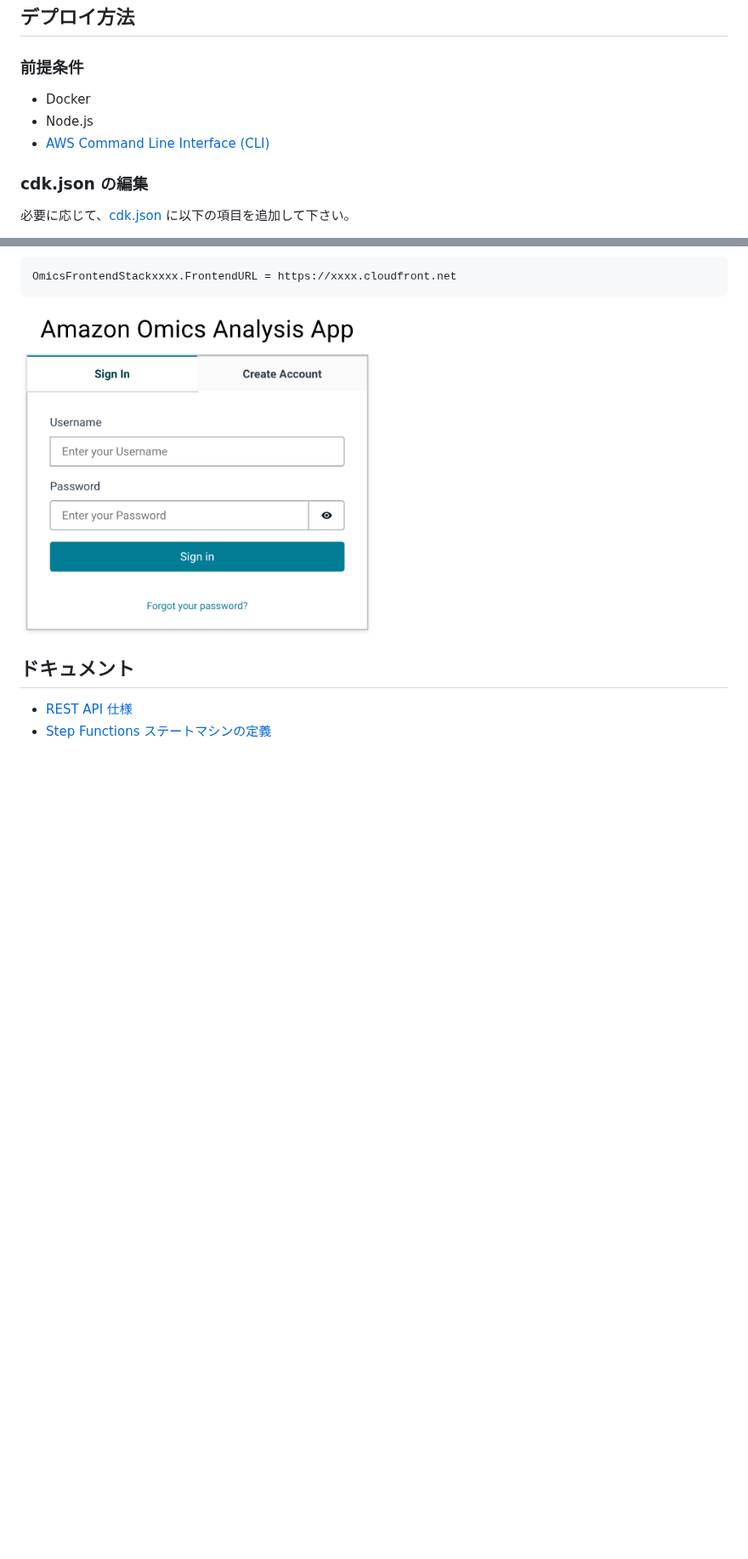
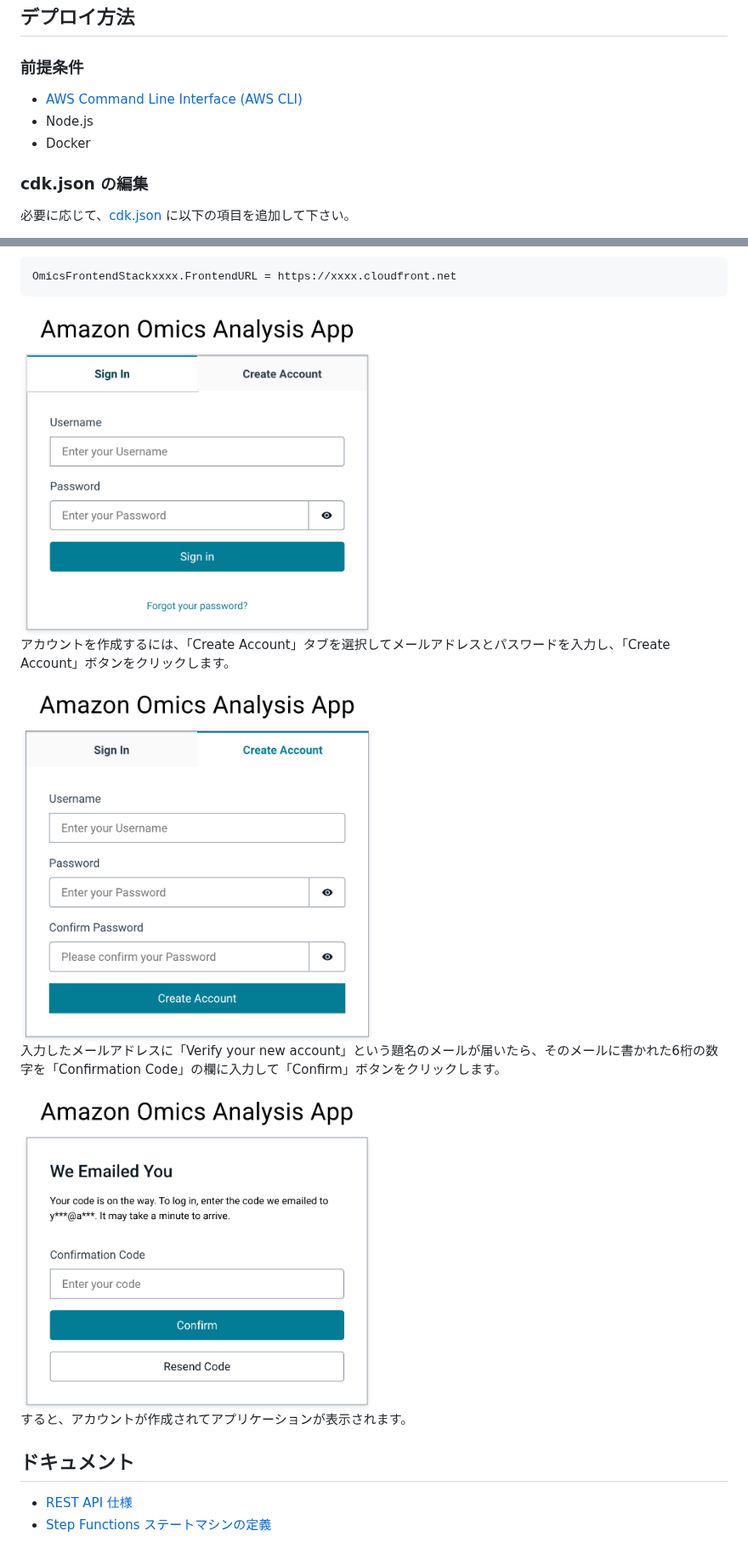
Before and after one commit to aws-samples/amazon-omics-analysis-app, a Markdown page: README.ja.md, 2 parts joined by grey strips. Shown at 85% size. Rendered like a GitHub page; pictures changed too: docs/imgs/confirm.png (added), docs/imgs/signup.png (added); blank space fills up the shorter version.

Commit message:
Add account creation instructions to README

```diff
--- a/README.ja.md
+++ b/README.ja.md
@@ -33,9 +33,9 @@
 
 ### 前提条件
 
+- [AWS Command Line Interface (AWS CLI)](https://aws.amazon.com/cli/)
+- Node.js
 - Docker
-- Node.js
-- [AWS Command Line Interface (CLI)](https://aws.amazon.com/cli/)
 
 ### cdk.json の編集
 
@@ -79,6 +79,16 @@ OmicsFrontendStackxxxx.FrontendURL = https://xxxx.cloudfront.net
 
 <img src="docs/imgs/signin.png" alt="サインイン" width="50%"/>
 
+アカウントを作成するには、「Create Account」タブを選択してメールアドレスとパスワードを入力し、「Create Account」ボタンをクリックします。
+
+<img src="docs/imgs/signup.png" alt="アカウントの作成" width="50%"/>
+
+入力したメールアドレスに「Verify your new account」という題名のメールが届いたら、そのメールに書かれた6桁の数字を「Confirmation Code」の欄に入力して「Confirm」ボタンをクリックします。
+
+<img src="docs/imgs/confirm.png" alt="確認コードの入力" width="50%"/>
+
+すると、アカウントが作成されてアプリケーションが表示されます。
+
 ## ドキュメント
 
 - [REST API 仕様](docs/api.ja.md)
```
Also changed, not shown: other parts of README.ja.md (+1 -1 lines), README.md (+13 -3 lines).
